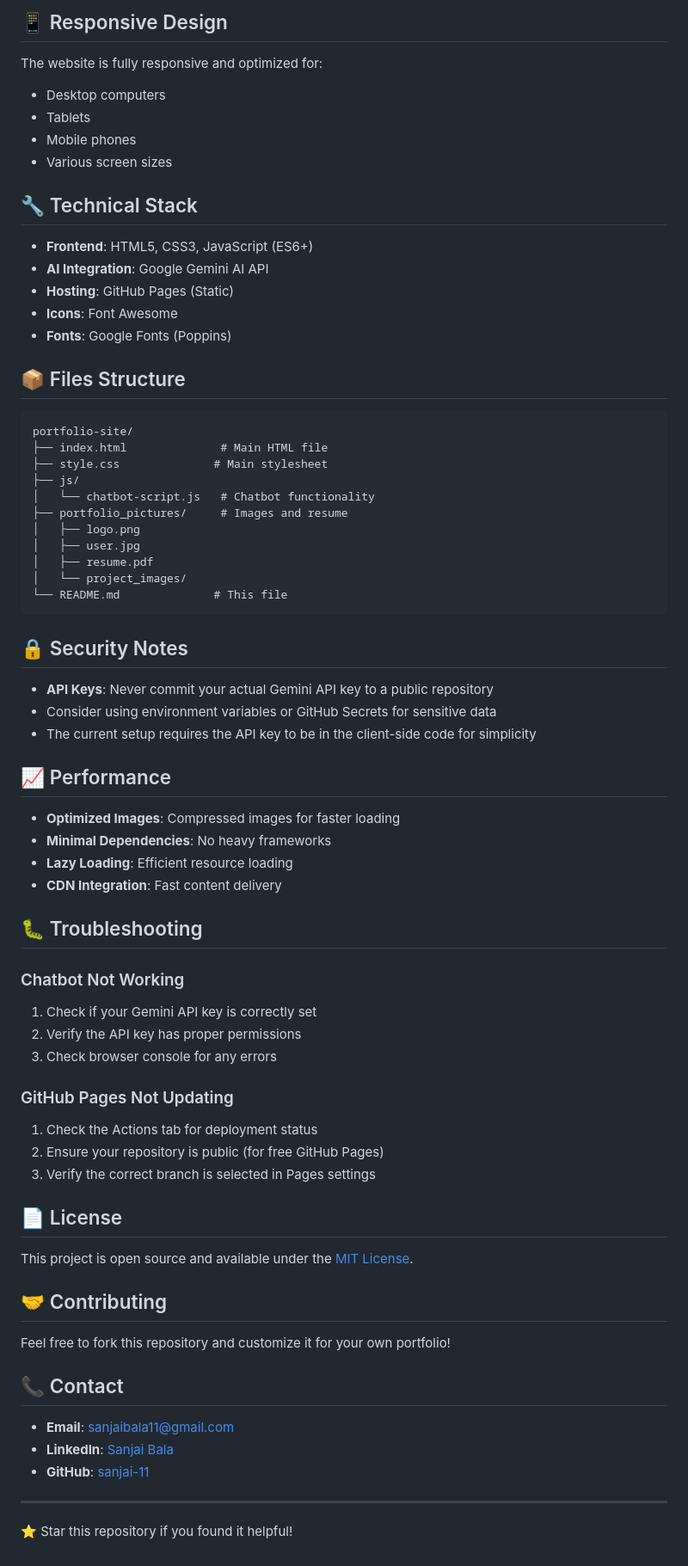
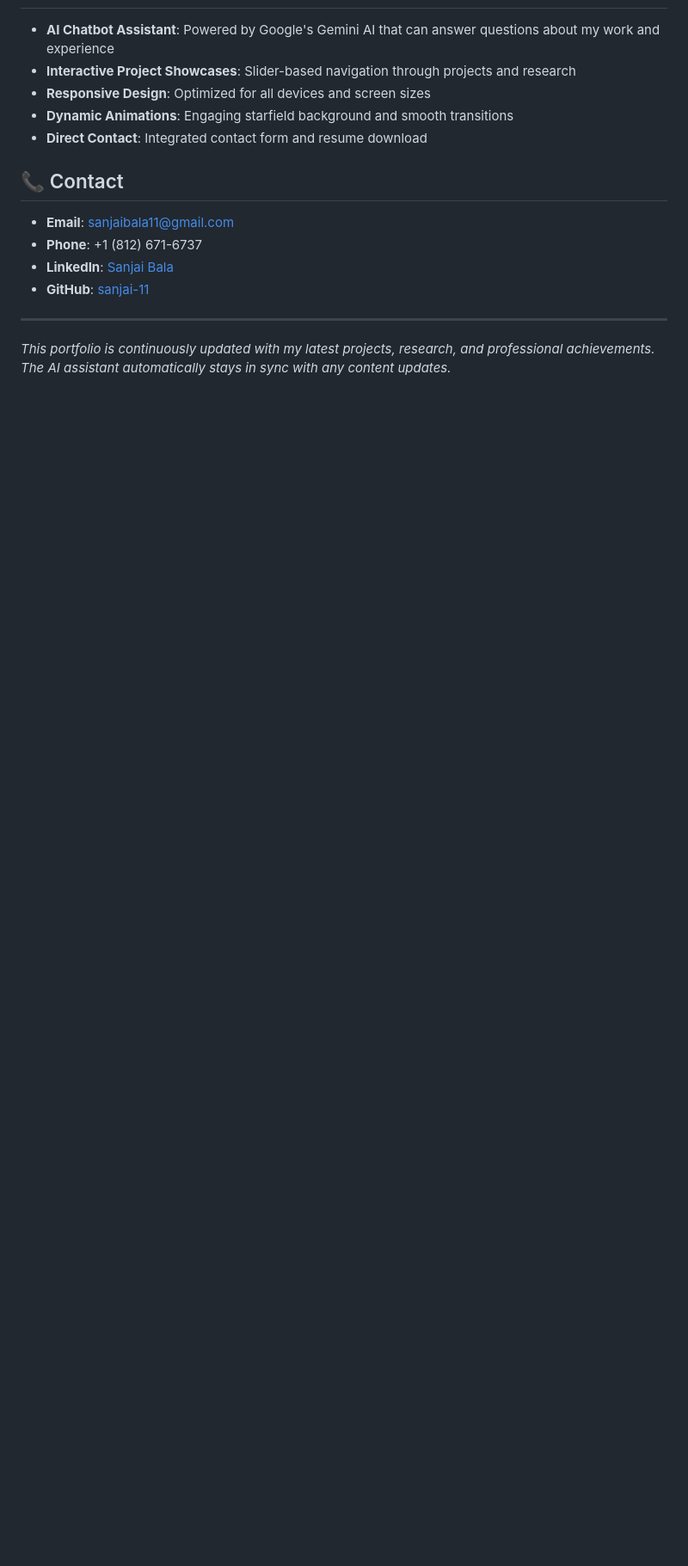
Before and after one commit to sanjai-11/portfolio-site, a Markdown page: README.md, the part around the change printed below. Shown: that part at 86% size. Drawn GitHub-style; blank space fills up the shorter version.

````diff
--- a/README.md
+++ b/README.md
@@ -77,74 +51,16 @@ The contact form uses Google Sheets integration. Update the `scriptURL` in `inde
-## 📱 Responsive Design
-
-The website is fully responsive and optimized for:
-- Desktop computers
-- Tablets
-- Mobile phones
-- Various screen sizes
-
-## 🔧 Technical Stack
-
-- **Frontend**: HTML5, CSS3, JavaScript (ES6+)
-- **AI Integration**: Google Gemini AI API
-- **Hosting**: GitHub Pages (Static)
-- **Icons**: Font Awesome
-- **Fonts**: Google Fonts (Poppins)
-
-## 📦 Files Structure
-
-```
-portfolio-site/
-├── index.html              # Main HTML file
-├── style.css              # Main stylesheet
-├── js/
-│   └── chatbot-script.js   # Chatbot functionality
-├── portfolio_pictures/     # Images and resume
-│   ├── logo.png
-│   ├── user.jpg
-│   ├── resume.pdf
-│   └── project_images/
-└── README.md              # This file
-```
-
-## 🔒 Security Notes
-
-- **API Keys**: Never commit your actual Gemini API key to a public repository
-- Consider using environment variables or GitHub Secrets for sensitive data
-- The current setup requires the API key to be in the client-side code for simplicity
-
-## 📈 Performance
-
-- **Optimized Images**: Compressed images for faster loading
-- **Minimal Dependencies**: No heavy frameworks
-- **Lazy Loading**: Efficient resource loading
-- **CDN Integration**: Fast content delivery
-
-## 🐛 Troubleshooting
-
-### Chatbot Not Working
-1. Check if your Gemini API key is correctly set
-2. Verify the API key has proper permissions
-3. Check browser console for any errors
-
-### GitHub Pages Not Updating
-1. Check the Actions tab for deployment status
-2. Ensure your repository is public (for free GitHub Pages)
-3. Verify the correct branch is selected in Pages settings
-
-## 📄 License
-
-This project is open source and available under the [MIT License](LICENSE).
-
-## 🤝 Contributing
-
-Feel free to fork this repository and customize it for your own portfolio!
+- **AI Chatbot Assistant**: Powered by Google's Gemini AI that can answer questions about my work and experience
+- **Interactive Project Showcases**: Slider-based navigation through projects and research
+- **Responsive Design**: Optimized for all devices and screen sizes
+- **Dynamic Animations**: Engaging starfield background and smooth transitions
+- **Direct Contact**: Integrated contact form and resume download
 
 ## 📞 Contact
 
 - **Email**: sanjaibala11@gmail.com
+- **Phone**: +1 (812) 671-6737
 - **LinkedIn**: [Sanjai Bala](https://www.linkedin.com/in/sanjai-bala/)
 - **GitHub**: [sanjai-11](https://github.com/sanjai-11)
 
 ---
 
-⭐ Star this repository if you found it helpful!
+*This portfolio is continuously updated with my latest projects, research, and professional achievements. The AI assistant automatically stays in sync with any content updates.*
````
Also changed, not shown: other parts of README.md (+33 -59 lines).
